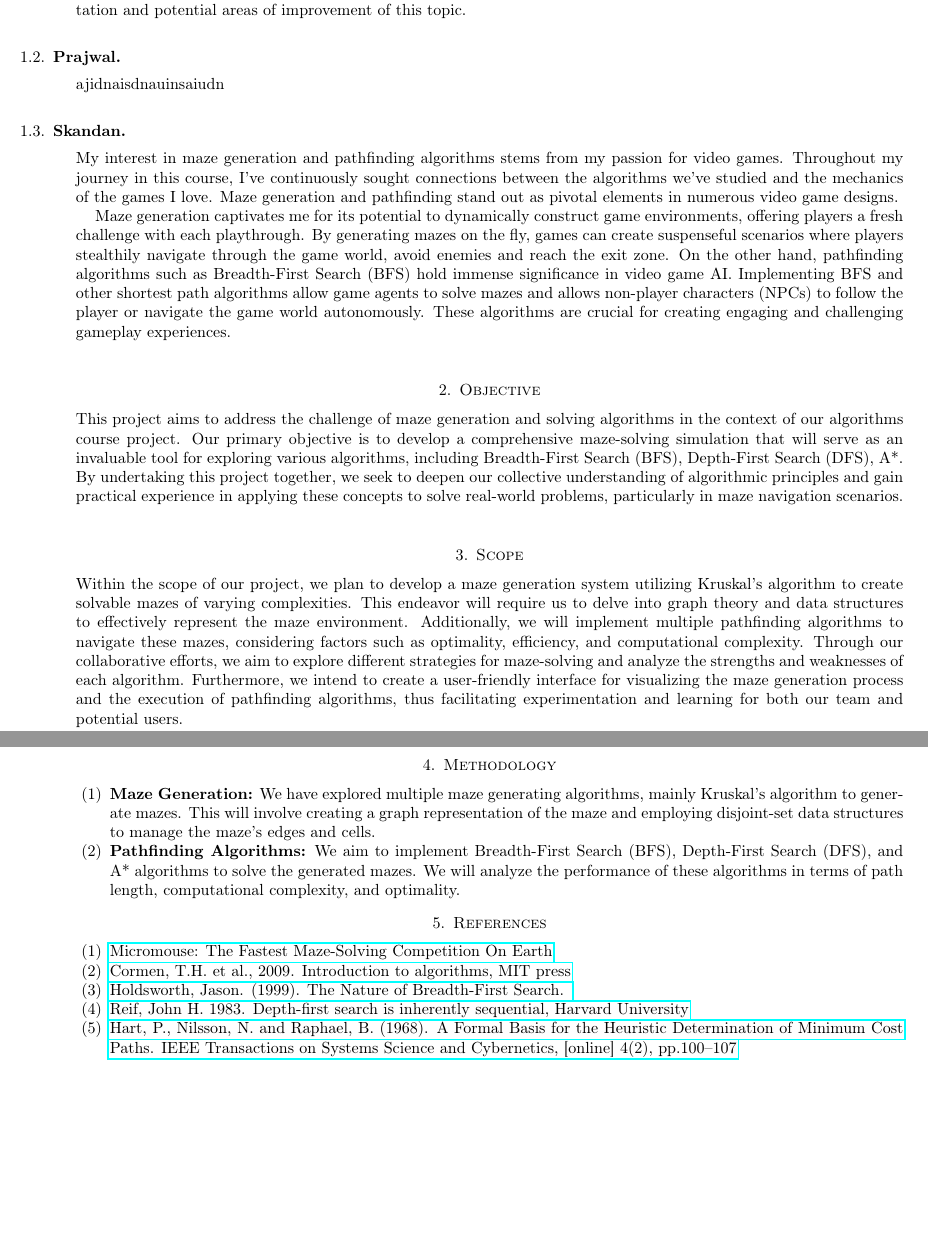
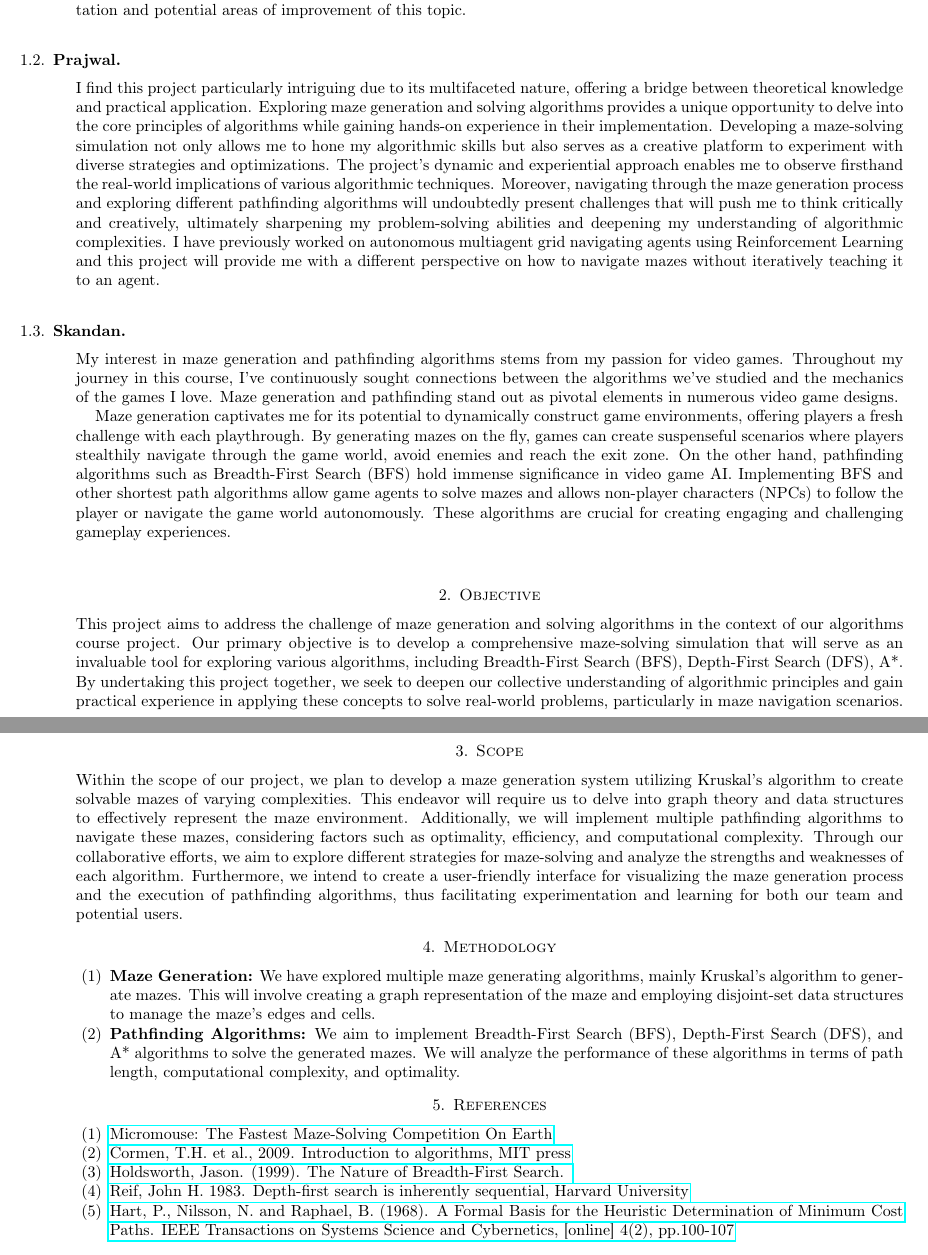
Before and after one commit to prajwalvathreya/algorithms_project, a LaTeX paper (proposal/project.tex): two parts of pages 1 and 2 of 2, joined at a grey line, cut so that both start at the same text, the shorter picture padded with empty space. Compiled offline with pdfLaTeX.

Commit message:
prajwal paragraph update

```diff
--- a/proposal/project.tex
+++ b/proposal/project.tex
@@ -7,8 +7,7 @@
 \usepackage{tikz}
 \usepackage{enumerate}
 \usepackage{hyperref}
-\usepackage{enumitem}
-
+% \usepackage{enumitem}
 \geometry{top=0.2in, left=0.2in, right=0.2in, bottom=0.5in}
 
 \author{Navneet Parab, Prajwal V Athreya, Skandan Senthil Nathan}
@@ -23,13 +22,13 @@
 
     \begin{subsection}{Navneet}
         \begin{quote}
-            As someone with a background in electronics and telecommunication, the intersection of maze generation and solving using algorithms like Kruskal's and breadth-first search is particularly fascinating to me. Kruskal's algorithm, known for its efficiency in finding minimum spanning trees, holds relevance not only in computer science but also in telecommunications, where it's utilized for network optimization. The application of these algorithms extends beyond traditional computer science domains, playing a crucial role in optimizing routes for signal transmission or data flow in telecommunications networks. Understanding maze generation and solving algorithms not only enhances problem-solving skills but also offers insights into optimizing pathways, which directly translates into improved network efficiency and performance in the telecommunications industry. Exploring these concepts further allows me to bridge my background in electronics with newfound knowledge in computer science, creating innovative solutions for real-world challenges in network optimization. In this group project, my teammates and I will be further exploring maze generation based on Kruskal’s algorithm along with solving capabilities based on BFS, DFS and A* algorithms, and discuss the implementation and potential areas of improvement of this topic.
+            As someone with a background in electronics and telecommunication, the intersection of maze generation and solving using algorithms like Kruskal's and breadth-first search is particularly fascinating to me. Kruskal's algorithm, known for its efficiency in finding minimum spanning trees, holds relevance not only in computer science but also in telecommunications, where it's utilized for network optimization. The application of these algorithms extends beyond traditional computer science domains, playing a crucial role in optimizing routes for signal transmission or data flow in telecommunications networks. Understanding maze generation and solving algorithms not only enhances problem-solving skills but also offers insights into optimizing pathways, which directly translates into improved network efficiency and performance in the telecommunications industry. Exploring these concepts further allows me to bridge my background in electronics with newfound knowledge in computer science, creating innovative solutions for real-world challenges in network optimization. In this group project, my teammates and I will be further exploring maze generation based on Kruskal's algorithm along with solving capabilities based on BFS, DFS and A* algorithms, and discuss the implementation and potential areas of improvement of this topic.
         \end{quote}
     \end{subsection}
 
     \begin{subsection}{Prajwal}
         \begin{quote}
-            ajidnaisdnauinsaiudn
+            I find this project particularly intriguing due to its multifaceted nature, offering a bridge between theoretical knowledge and practical application. Exploring maze generation and solving algorithms provides a unique opportunity to delve into the core principles of algorithms while gaining hands-on experience in their implementation. Developing a maze-solving simulation not only allows me to hone my algorithmic skills but also serves as a creative platform to experiment with diverse strategies and optimizations. The project's dynamic and experiential approach enables me to observe firsthand the real-world implications of various algorithmic techniques. Moreover, navigating through the maze generation process and exploring different pathfinding algorithms will undoubtedly present challenges that will push me to think critically and creatively, ultimately sharpening my problem-solving abilities and deepening my understanding of algorithmic complexities. I have previously worked on autonomous multiagent grid navigating agents using Reinforcement Learning and this project will provide me with a different perspective on how to navigate mazes without iteratively teaching it to an agent.
         \end{quote}
     \end{subsection}
 
@@ -72,7 +73,7 @@
             \item \href{https://dahlan.unimal.ac.id/files/ebooks/2009%20Introduction%20to%20Algorithms%20Third%20Ed.pdf}{Cormen, T.H. et al., 2009. Introduction to algorithms, MIT press}
             \item \href{https://www.researchgate.net/profile/Jason-Holdsworth/publication/2727226_The_Nature_of_Breadth-First_Search/links/5539d8d70cf2239f4e7dad9d/The-Nature-of-Breadth-First-Search.pdf}{Holdsworth, Jason. (1999). The Nature of Breadth-First Search. }
             \item \href{https://users.cs.duke.edu/~reif/paper/dfs.ptime.pdf}{Reif, John H. 1983. Depth-first search is inherently sequential, Harvard University}
-            \item \href{https://ieeexplore.ieee.org/document/4082128}{Hart, P., Nilsson, N. and Raphael, B. (1968). A Formal Basis for the Heuristic Determination of Minimum Cost Paths. IEEE Transactions on Systems Science and Cybernetics, [online] 4(2), pp.100–107}
+            \item \href{https://ieeexplore.ieee.org/document/4082128}{Hart, P., Nilsson, N. and Raphael, B. (1968). A Formal Basis for the Heuristic Determination of Minimum Cost Paths. IEEE Transactions on Systems Science and Cybernetics, [online] 4(2), pp.100-107}
 
         \end{enumerate}
     \end{quote}
```
Also changed, not shown: proposal/project.tex (2 more changed lines).
